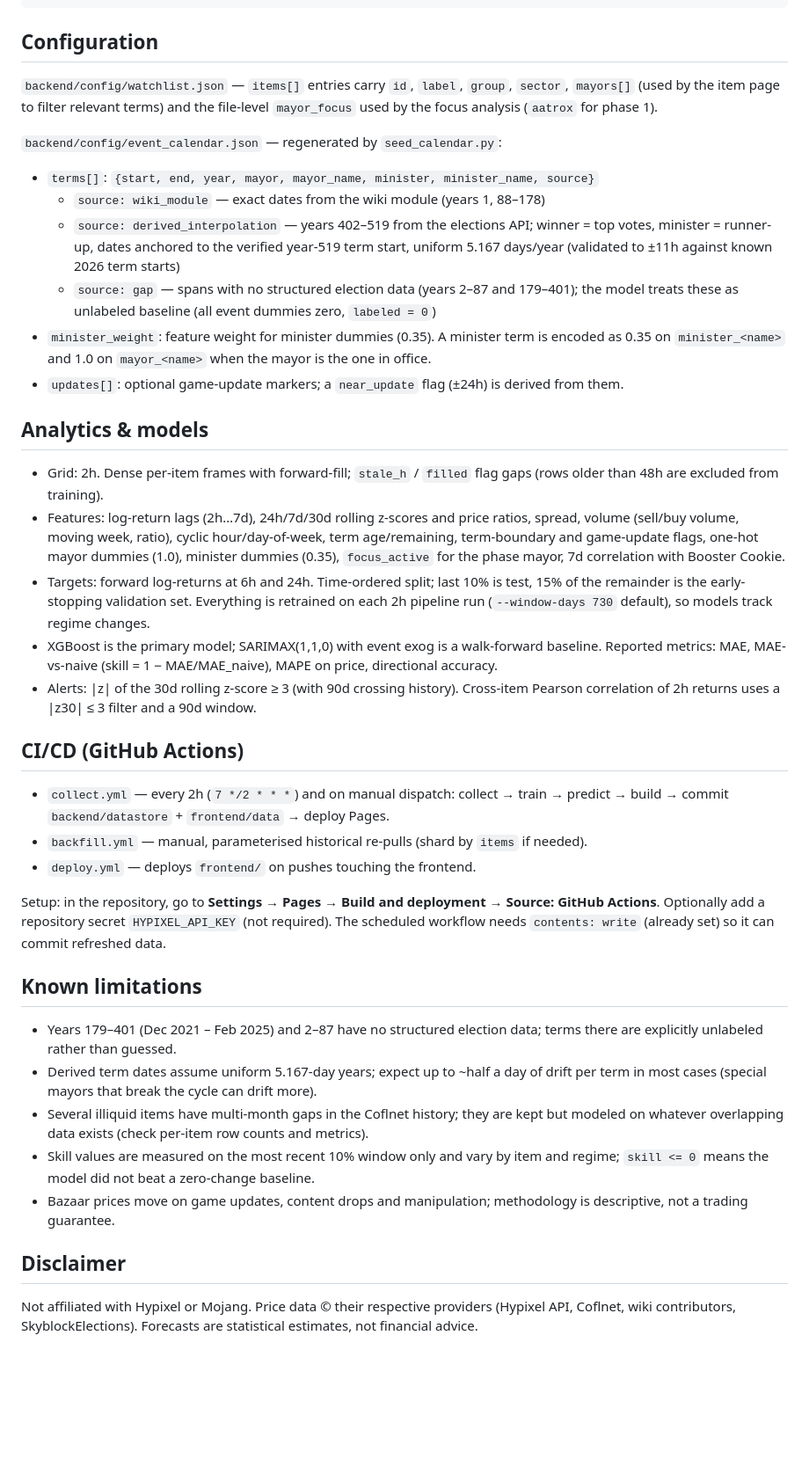
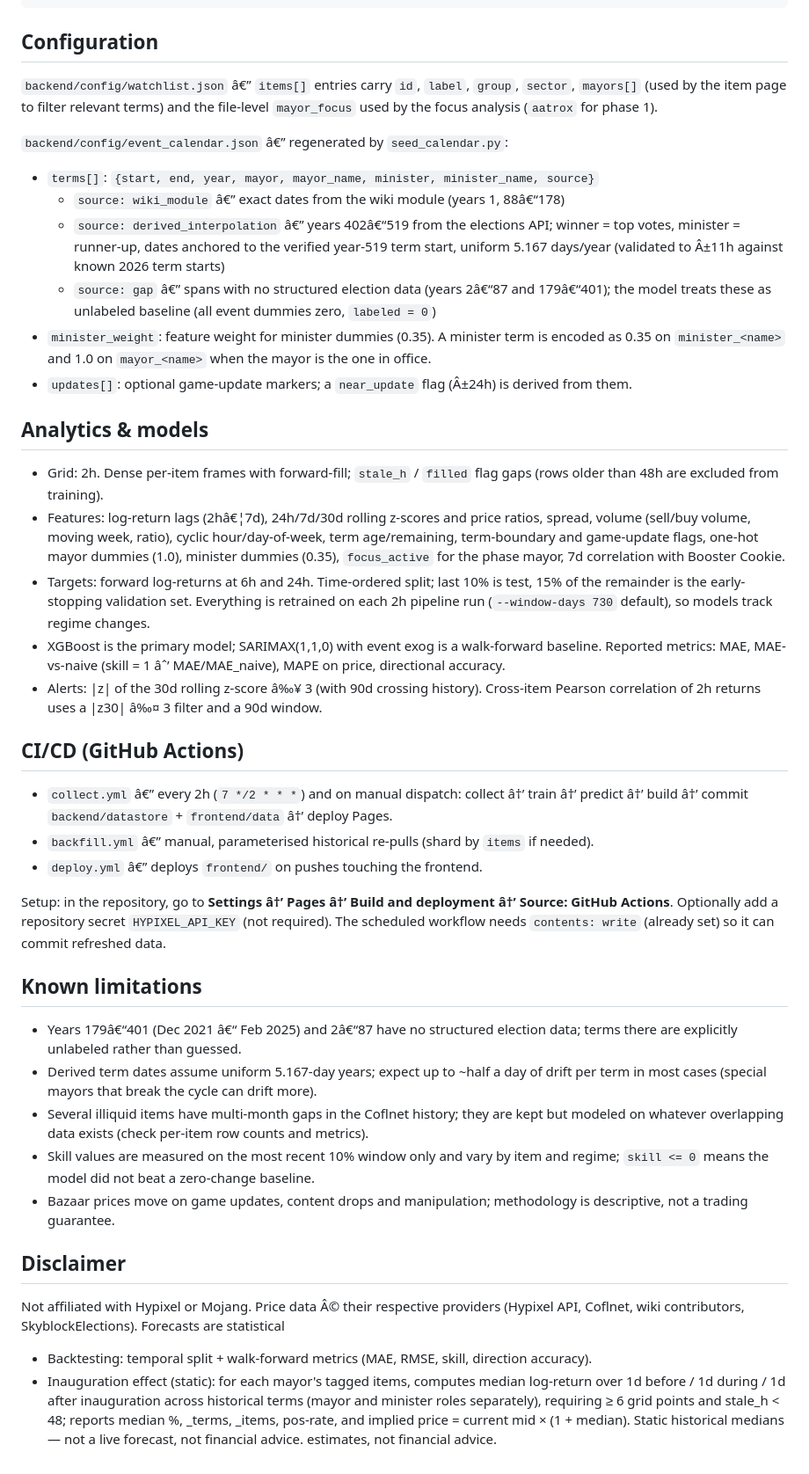
Before and after one commit to JJoelouis2/bazaar-predictor, a Markdown page: README.md, the part around one of its changes. Shown at 88% size. Rendered like a GitHub page; blank space fills up the shorter version.

Commit message:
docs: add inauguration effect methodology

```diff
--- a/README.md
+++ b/README.md
@@ -78,28 +78,28 @@ python backend\src\run_pipeline.py --skip calendar collect
 
 ## Configuration
 
-`backend/config/watchlist.json` — `items[]` entries carry `id`, `label`, `group`, `sector`,
+`backend/config/watchlist.json` â€” `items[]` entries carry `id`, `label`, `group`, `sector`,
 `mayors[]` (used by the item page to filter relevant terms) and the file-level `mayor_focus`
 used by the focus analysis (`aatrox` for phase 1).
 
-`backend/config/event_calendar.json` — regenerated by `seed_calendar.py`:
+`backend/config/event_calendar.json` â€” regenerated by `seed_calendar.py`:
 
 - `terms[]`: `{start, end, year, mayor, mayor_name, minister, minister_name, source}`
-  - `source: wiki_module` — exact dates from the wiki module (years 1, 88–178)
-  - `source: derived_interpolation` — years 402–519 from the elections API; winner = top votes,
+  - `source: wiki_module` â€” exact dates from the wiki module (years 1, 88â€“178)
+  - `source: derived_interpolation` â€” years 402â€“519 from the elections API; winner = top votes,
     minister = runner-up, dates anchored to the verified year-519 term start, uniform
-    5.167 days/year (validated to ±11h against known 2026 term starts)
-  - `source: gap` — spans with no structured election data (years 2–87 and 179–401); the model
+    5.167 days/year (validated to Â±11h against known 2026 term starts)
+  - `source: gap` â€” spans with no structured election data (years 2â€“87 and 179â€“401); the model
     treats these as unlabeled baseline (all event dummies zero, `labeled = 0`)
 - `minister_weight`: feature weight for minister dummies (0.35). A minister term is encoded as
   0.35 on `minister_<name>` and 1.0 on `mayor_<name>` when the mayor is the one in office.
-- `updates[]`: optional game-update markers; a `near_update` flag (±24h) is derived from them.
+- `updates[]`: optional game-update markers; a `near_update` flag (Â±24h) is derived from them.
 
 ## Analytics & models
 
 - Grid: 2h. Dense per-item frames with forward-fill; `stale_h` / `filled` flag gaps
   (rows older than 48h are excluded from training).
-- Features: log-return lags (2h…7d), 24h/7d/30d rolling z-scores and price ratios, spread,
+- Features: log-return lags (2hâ€¦7d), 24h/7d/30d rolling z-scores and price ratios, spread,
   volume (sell/buy volume, moving week, ratio), cyclic hour/day-of-week, term age/remaining,
   term-boundary and game-update flags, one-hot mayor dummies (1.0), minister dummies (0.35),
   `focus_active` for the phase mayor, 7d correlation with Booster Cookie.
@@ -107,24 +107,24 @@ used by the focus analysis (`aatrox` for phase 1).
   remainder is the early-stopping validation set. Everything is retrained on each 2h pipeline run
   (`--window-days 730` default), so models track regime changes.
 - XGBoost is the primary model; SARIMAX(1,1,0) with event exog is a walk-forward baseline.
-  Reported metrics: MAE, MAE-vs-naive (skill = 1 − MAE/MAE_naive), MAPE on price, directional accuracy.
-- Alerts: |z| of the 30d rolling z-score ≥ 3 (with 90d crossing history). Cross-item Pearson
-  correlation of 2h returns uses a |z30| ≤ 3 filter and a 90d window.
+  Reported metrics: MAE, MAE-vs-naive (skill = 1 âˆ’ MAE/MAE_naive), MAPE on price, directional accuracy.
+- Alerts: |z| of the 30d rolling z-score â‰¥ 3 (with 90d crossing history). Cross-item Pearson
+  correlation of 2h returns uses a |z30| â‰¤ 3 filter and a 90d window.
 
 ## CI/CD (GitHub Actions)
 
-- `collect.yml` — every 2h (`7 */2 * * *`) and on manual dispatch: collect → train → predict →
-  build → commit `backend/datastore` + `frontend/data` → deploy Pages.
-- `backfill.yml` — manual, parameterised historical re-pulls (shard by `items` if needed).
-- `deploy.yml` — deploys `frontend/` on pushes touching the frontend.
+- `collect.yml` â€” every 2h (`7 */2 * * *`) and on manual dispatch: collect â†’ train â†’ predict â†’
+  build â†’ commit `backend/datastore` + `frontend/data` â†’ deploy Pages.
+- `backfill.yml` â€” manual, parameterised historical re-pulls (shard by `items` if needed).
+- `deploy.yml` â€” deploys `frontend/` on pushes touching the frontend.
 
-Setup: in the repository, go to **Settings → Pages → Build and deployment → Source: GitHub Actions**.
+Setup: in the repository, go to **Settings â†’ Pages â†’ Build and deployment â†’ Source: GitHub Actions**.
 Optionally add a repository secret `HYPIXEL_API_KEY` (not required). The scheduled workflow needs
 `contents: write` (already set) so it can commit refreshed data.
 
 ## Known limitations
 
-- Years 179–401 (Dec 2021 – Feb 2025) and 2–87 have no structured election data; terms there are
+- Years 179â€“401 (Dec 2021 â€“ Feb 2025) and 2â€“87 have no structured election data; terms there are
   explicitly unlabeled rather than guessed.
 - Derived term dates assume uniform 5.167-day years; expect up to ~half a day of drift per term
   in most cases (special mayors that break the cycle can drift more).
@@ -137,6 +137,11 @@ Optionally add a repository secret `HYPIXEL_API_KEY` (not required). The schedul
 
 ## Disclaimer
 
-Not affiliated with Hypixel or Mojang. Price data © their respective providers
+Not affiliated with Hypixel or Mojang. Price data Â© their respective providers
 (Hypixel API, Coflnet, wiki contributors, SkyblockElections). Forecasts are statistical
+
+- Backtesting: temporal split + walk-forward metrics (MAE, RMSE, skill, direction accuracy).
+- Inauguration effect (static): for each mayor's tagged items, computes median log-return over 1d before / 1d during / 1d after inauguration across historical terms (mayor and minister roles separately), requiring ≥ 6 grid points and stale_h < 48; reports median %,
+_terms,
+_items, pos-rate, and implied price = current mid × (1 + median). Static historical medians — not a live forecast, not financial advice.
 estimates, not financial advice.
```
Also changed, not shown: other parts of README.md (+4 -4 lines).
